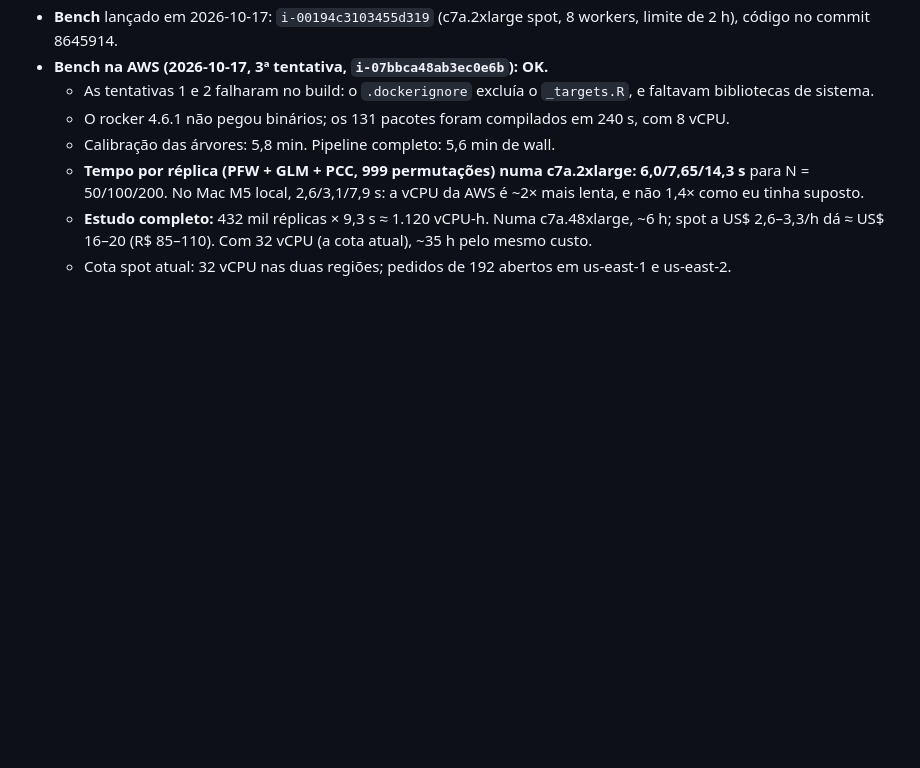
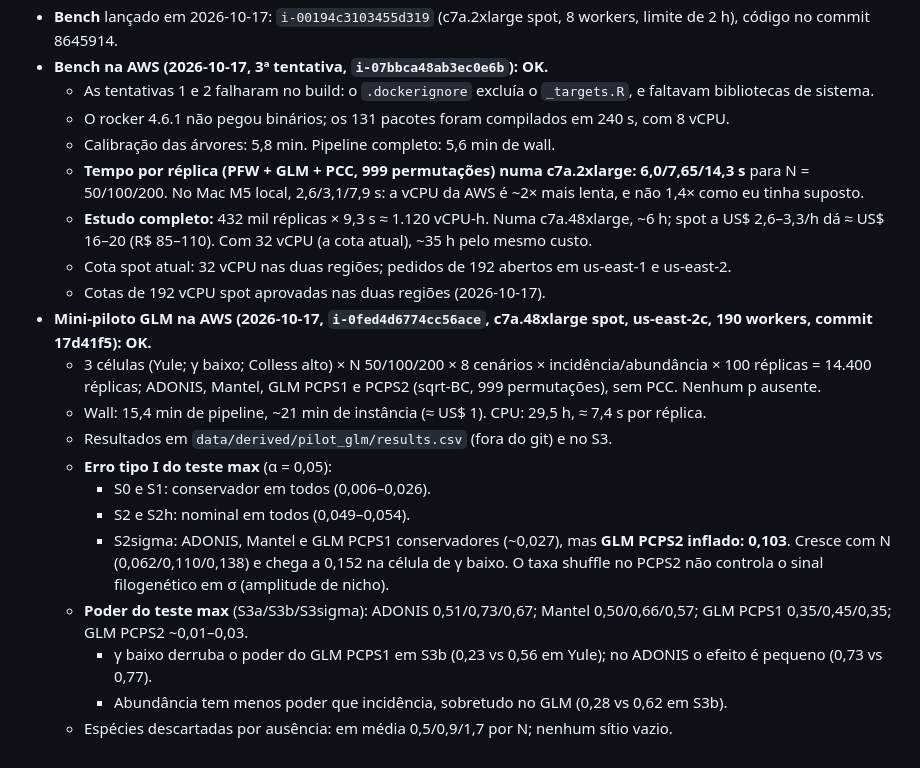
Before and after one commit to diogoprov/pcps-sim, a Markdown page: docs/MEMORIA_PROJETO.md, the part around the change. Rendered like a GitHub page; blank space fills up the shorter version.

Commit message:
Memória: mini-piloto GLM na AWS (erro tipo I inflado no PCPS2 sob sinal em sigma)
Co-Authored-By: Claude Opus 5.5 <noreply@anthropic.com>

```diff
--- a/docs/MEMORIA_PROJETO.md
+++ b/docs/MEMORIA_PROJETO.md
@@ -478,3 +478,27 @@ Próximos passos sugeridos:
     vCPU (a cota atual), ~35 h pelo mesmo custo.
   - Cota spot atual: 32 vCPU nas duas regiões; pedidos de 192 abertos em us-east-1
     e us-east-2.
+  - Cotas de 192 vCPU spot aprovadas nas duas regiões (2026-10-17).
+- **Mini-piloto GLM na AWS (2026-10-17, `i-0fed4d6774cc56ace`, c7a.48xlarge spot,
+  us-east-2c, 190 workers, commit 17d41f5): OK.**
+  - 3 células (Yule; γ baixo; Colless alto) × N 50/100/200 × 8 cenários ×
+    incidência/abundância × 100 réplicas = 14.400 réplicas; ADONIS, Mantel,
+    GLM PCPS1 e PCPS2 (sqrt-BC, 999 permutações), sem PCC. Nenhum p ausente.
+  - Wall: 15,4 min de pipeline, ~21 min de instância (≈ US$ 1). CPU: 29,5 h,
+    ≈ 7,4 s por réplica.
+  - Resultados em `data/derived/pilot_glm/results.csv` (fora do git) e no S3.
+  - **Erro tipo I do teste max** (α = 0,05):
+    - S0 e S1: conservador em todos (0,006–0,026).
+    - S2 e S2h: nominal em todos (0,049–0,054).
+    - S2sigma: ADONIS, Mantel e GLM PCPS1 conservadores (~0,027), mas **GLM
+      PCPS2 inflado: 0,103**. Cresce com N (0,062/0,110/0,138) e chega a 0,152
+      na célula de γ baixo. O taxa shuffle no PCPS2 não controla o sinal
+      filogenético em σ (amplitude de nicho).
+  - **Poder do teste max** (S3a/S3b/S3sigma): ADONIS 0,51/0,73/0,67; Mantel
+    0,50/0,66/0,57; GLM PCPS1 0,35/0,45/0,35; GLM PCPS2 ~0,01–0,03.
+    - γ baixo derruba o poder do GLM PCPS1 em S3b (0,23 vs 0,56 em Yule); no
+      ADONIS o efeito é pequeno (0,73 vs 0,77).
+    - Abundância tem menos poder que incidência, sobretudo no GLM (0,28 vs 0,62 em
+      S3b).
+  - Espécies descartadas por ausência: em média 0,5/0,9/1,7 por N; nenhum sítio
+    vazio.
```
